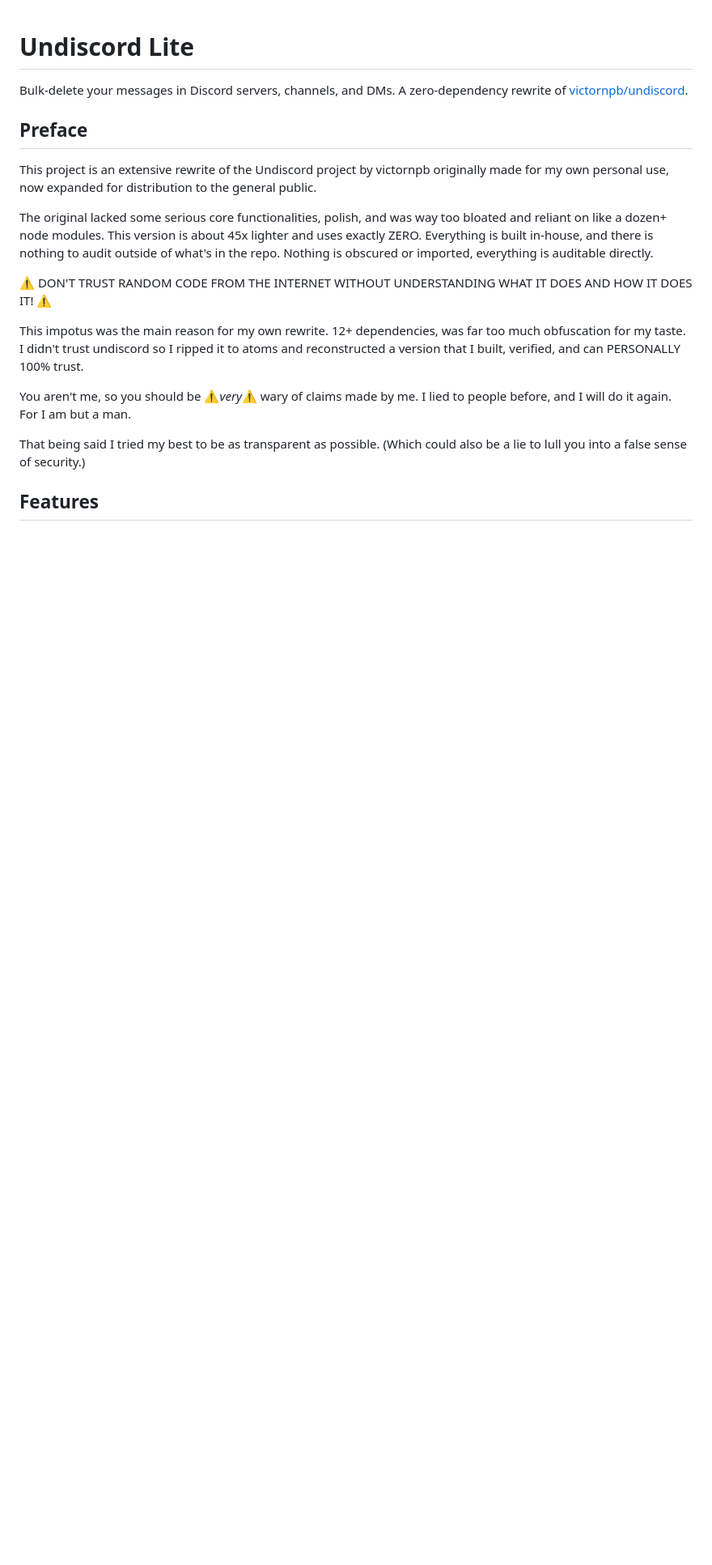
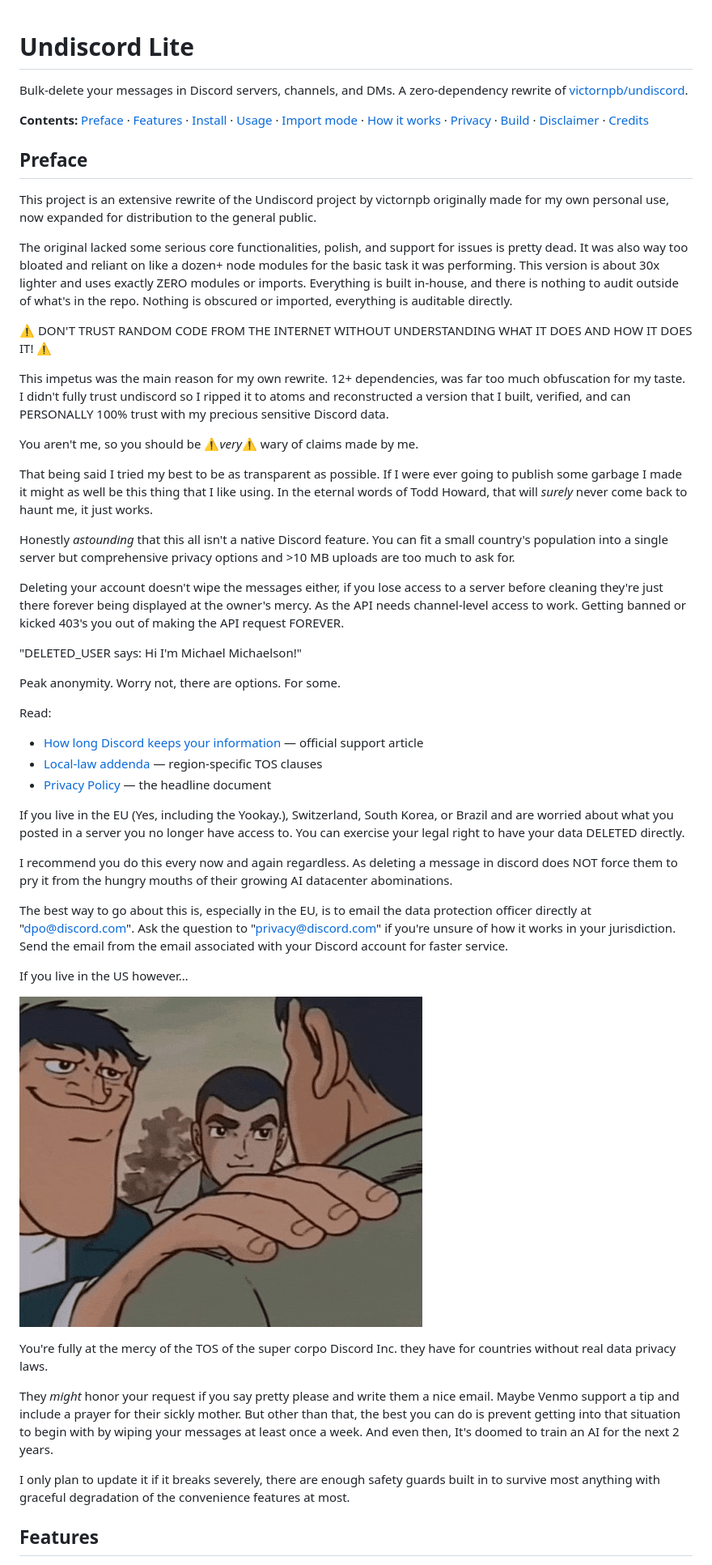
Before and after one commit to OrbitalCheese/undiscord-lite, a Markdown page: README.md, the part around the change printed below. Shown: that part at 81% size. Drawn GitHub-style; pictures changed too: readmeImages/image.png (added); blank space fills up the shorter version.

Commit message:
Final polish
Did the final doc and commenting polish.

Some formatting wins too.

```diff
--- a/README.md
+++ b/README.md
@@ -1,22 +1,53 @@
 # Undiscord Lite
 
 Bulk-delete your messages in Discord servers, channels, and DMs. A zero-dependency rewrite of [victornpb/undiscord](https://github.com/victornpb/undiscord).
+
+**Contents:** [Preface](#preface) · [Features](#features) · [Install](#install) · [Usage](#usage) · [Import mode](#import-mode) · [How it works](#how-it-works) · [Privacy](#privacy) · [Build](#build) · [Disclaimer](#disclaimer) · [Credits](#credits)
 
 ## Preface
 
 This project is an extensive rewrite of the Undiscord project by victornpb originally made for my own personal use, now expanded for distribution to the general public.
 
-The original lacked some serious core functionalities, polish, and was way too bloated and reliant on like a dozen+ node modules. This version is about 45x lighter and uses exactly ZERO. Everything is built in-house, and there is nothing to audit outside of what's in the repo. Nothing is obscured or imported, everything is auditable directly.
+The original lacked some serious core functionalities, polish, and support for issues is pretty dead. It was also way too bloated and reliant on like a dozen+ node modules for the basic task it was performing. This version is about 30x lighter and uses exactly ZERO modules or imports. Everything is built in-house, and there is nothing to audit outside of what's in the repo. Nothing is obscured or imported, everything is auditable directly.
 
 ⚠️ DON'T TRUST RANDOM CODE FROM THE INTERNET WITHOUT UNDERSTANDING WHAT IT DOES AND HOW IT DOES IT! ⚠️
 
-This impotus was the main reason for my own rewrite. 12+ dependencies, was far too much obfuscation for my taste. I didn't trust undiscord so I ripped it to atoms and reconstructed a version that I built, verified, and can PERSONALLY 100% trust.
+This impetus was the main reason for my own rewrite. 12+ dependencies, was far too much obfuscation for my taste. I didn't fully trust undiscord so I ripped it to atoms and reconstructed a version that I built, verified, and can PERSONALLY 100% trust with my precious sensitive Discord data.
 
 You aren't me, so you should be ⚠️*very*⚠️ wary of claims made by me.
-I lied to people before, and I will do it again. For I am but a man.
 
-That being said I tried my best to be as transparent as possible.
-(Which could also be a lie to lull you into a false sense of security.)
+That being said I tried my best to be as transparent as possible. If I were ever going to publish some garbage I made it might as well be this thing that I like using. In the eternal words of Todd Howard, that will *surely* never come back to haunt me, it just works.
+
+Honestly *astounding* that this all isn't a native Discord feature. You can fit a small country's population into a single server but comprehensive privacy options and >10 MB uploads are too much to ask for.
+
+Deleting your account doesn't wipe the messages either, if you lose access to a server before cleaning they're just there forever being displayed at the owner's mercy. As the API needs channel-level access to work. Getting banned or kicked 403's you out of making the API request FOREVER.
+
+"DELETED_USER says: Hi I'm Michael Michaelson!"
+
+Peak anonymity. Worry not, there are options. For some.
+
+Read:
+
+- [How long Discord keeps your information](https://support.discord.com/hc/en-us/articles/5431812448791-How-long-Discord-keeps-your-information) — official support article
+- [Local-law addenda](https://discord.com/terms/local-laws#5) — region-specific TOS clauses
+- [Privacy Policy](https://discord.com/privacy%20policy) — the headline document
+
+If you live in the EU (Yes, including the Yookay.), Switzerland, South Korea, or Brazil and are worried about what you posted in a server you no longer have access to. You can exercise your legal right to have your data DELETED directly.
+
+I recommend you do this every now and again regardless. As deleting a message in discord does NOT force them to pry it from the hungry mouths of their growing AI datacenter abominations.
+
+The best way to go about this is, especially in the EU, is to email the data protection officer directly at "dpo@discord.com". Ask the question to "privacy@discord.com" if you're unsure of how it works in your jurisdiction. Send the email from the email associated with your Discord account for faster service.
+
+If you live in the US however…
+
+![Brother](readmeImages/image.png)
+
+You're fully at the mercy of the TOS of the super corpo Discord Inc. they have for countries without real data privacy laws.
+
+They *might* honor your request if you say pretty please and write them a nice email.
+Maybe Venmo support a tip and include a prayer for their sickly mother. But other than that, the best you can do is prevent getting into that situation to begin with by wiping your messages at least once a week. And even then, It's doomed to train an AI for the next 2 years.
+
+I only plan to update it if it breaks severely, there are enough safety guards built in to survive most anything with graceful degradation of the convenience features at most.
 
 ## Features
 
```
Also changed, not shown: other parts of README.md (+51 -39 lines), 10 other files.
